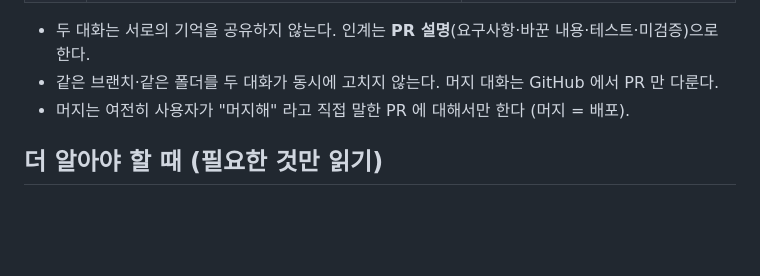
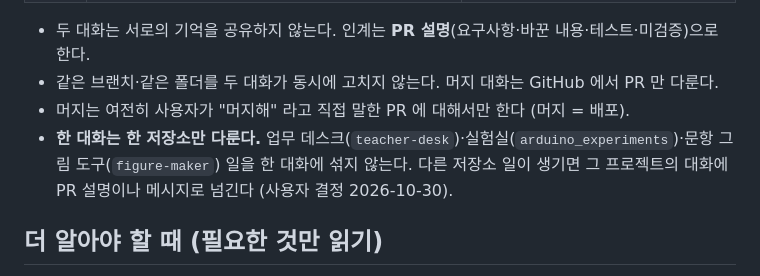
Before and after one commit to aks-sci-lab/teacher-desk, a Markdown page: AGENTS.md, the part around the change. Drawn GitHub-style; blank space fills up the shorter version.

Commit message:
문서: 한 대화는 한 저장소만 다룬다는 규칙 추가
Co-Authored-By: Claude Sonnet 5.5 <noreply@anthropic.com>
Claude-Session: https://claude.ai/code/session_01222v2UthQ7LuoFEAoNRaSS

```diff
--- a/AGENTS.md
+++ b/AGENTS.md
@@ -66,6 +66,7 @@
 - 두 대화는 서로의 기억을 공유하지 않는다. 인계는 **PR 설명**(요구사항·바꾼 내용·테스트·미검증)으로 한다.
 - 같은 브랜치·같은 폴더를 두 대화가 동시에 고치지 않는다. 머지 대화는 GitHub 에서 PR 만 다룬다.
 - 머지는 여전히 사용자가 "머지해" 라고 직접 말한 PR 에 대해서만 한다 (머지 = 배포).
+- **한 대화는 한 저장소만 다룬다.** 업무 데스크(`teacher-desk`)·실험실(`arduino_experiments`)·문항 그림 도구(`figure-maker`) 일을 한 대화에 섞지 않는다. 다른 저장소 일이 생기면 그 프로젝트의 대화에 PR 설명이나 메시지로 넘긴다 (사용자 결정 2026-10-30).
 
 ## 더 알아야 할 때 (필요한 것만 읽기)
 
```
